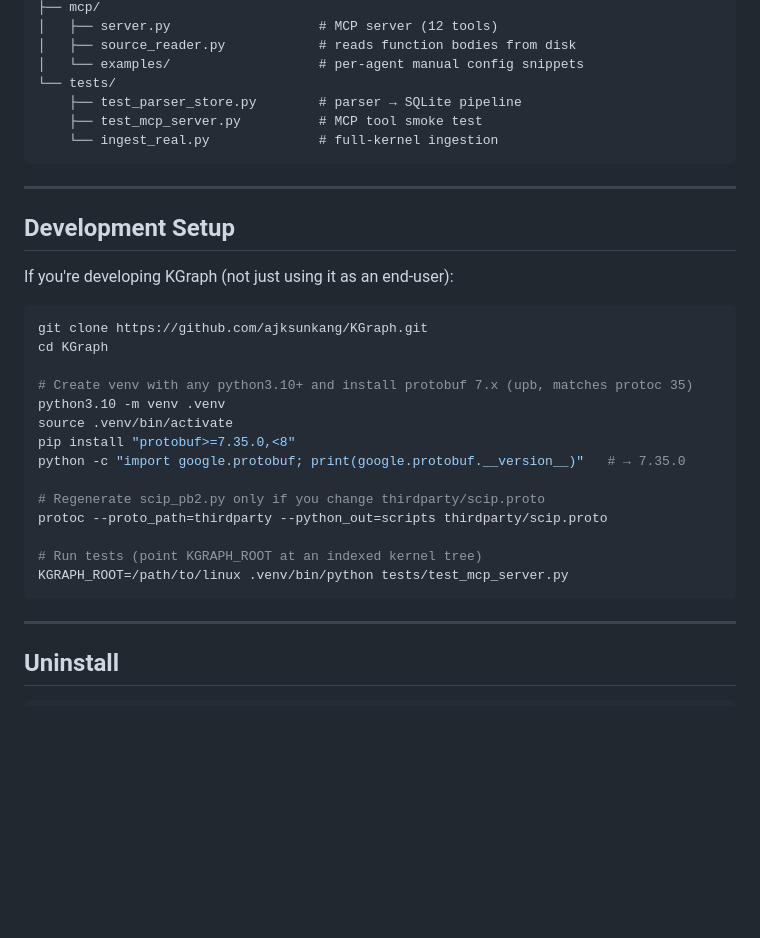
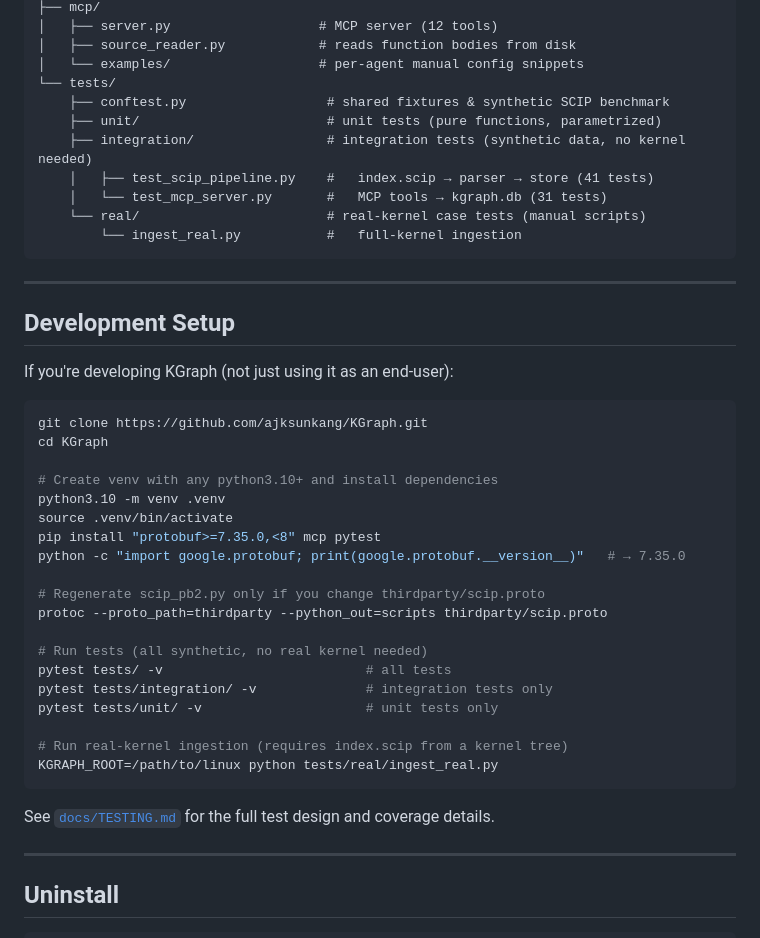
Before and after one commit to ajksunkang-aios/KGraph, a Markdown page: README.md, the part around the change. Rendered like a GitHub page; blank space fills up the shorter version.

Commit message:
pytest integration support

````diff
--- a/README.md
+++ b/README.md
@@ -382,9 +382,13 @@ KGraph/
 │   ├── source_reader.py            # reads function bodies from disk
 │   └── examples/                   # per-agent manual config snippets
 └── tests/
-    ├── test_parser_store.py        # parser → SQLite pipeline
-    ├── test_mcp_server.py          # MCP tool smoke test
-    └── ingest_real.py              # full-kernel ingestion
+    ├── conftest.py                  # shared fixtures & synthetic SCIP benchmark
+    ├── unit/                        # unit tests (pure functions, parametrized)
+    ├── integration/                 # integration tests (synthetic data, no kernel needed)
+    │   ├── test_scip_pipeline.py    #   index.scip → parser → store (41 tests)
+    │   └── test_mcp_server.py       #   MCP tools → kgraph.db (31 tests)
+    └── real/                        # real-kernel case tests (manual scripts)
+        └── ingest_real.py           #   full-kernel ingestion
 ```
 
 ---
@@ -397,18 +401,25 @@ If you're developing KGraph (not just using it as an end-user):
 git clone https://github.com/ajksunkang/KGraph.git
 cd KGraph
 
-# Create venv with any python3.10+ and install protobuf 7.x (upb, matches protoc 35)
+# Create venv with any python3.10+ and install dependencies
 python3.10 -m venv .venv
 source .venv/bin/activate
-pip install "protobuf>=7.35.0,<8"
+pip install "protobuf>=7.35.0,<8" mcp pytest
 python -c "import google.protobuf; print(google.protobuf.__version__)"   # → 7.35.0
 
 # Regenerate scip_pb2.py only if you change thirdparty/scip.proto
 protoc --proto_path=thirdparty --python_out=scripts thirdparty/scip.proto
 
-# Run tests (point KGRAPH_ROOT at an indexed kernel tree)
-KGRAPH_ROOT=/path/to/linux .venv/bin/python tests/test_mcp_server.py
+# Run tests (all synthetic, no real kernel needed)
+pytest tests/ -v                          # all tests
+pytest tests/integration/ -v              # integration tests only
+pytest tests/unit/ -v                     # unit tests only
+
+# Run real-kernel ingestion (requires index.scip from a kernel tree)
+KGRAPH_ROOT=/path/to/linux python tests/real/ingest_real.py
 ```
+
+See [`docs/TESTING.md`](docs/TESTING.md) for the full test design and coverage details.
 
 ---
 
````
Also changed, not shown: README.zh-CN.md (+18 -7 lines).
